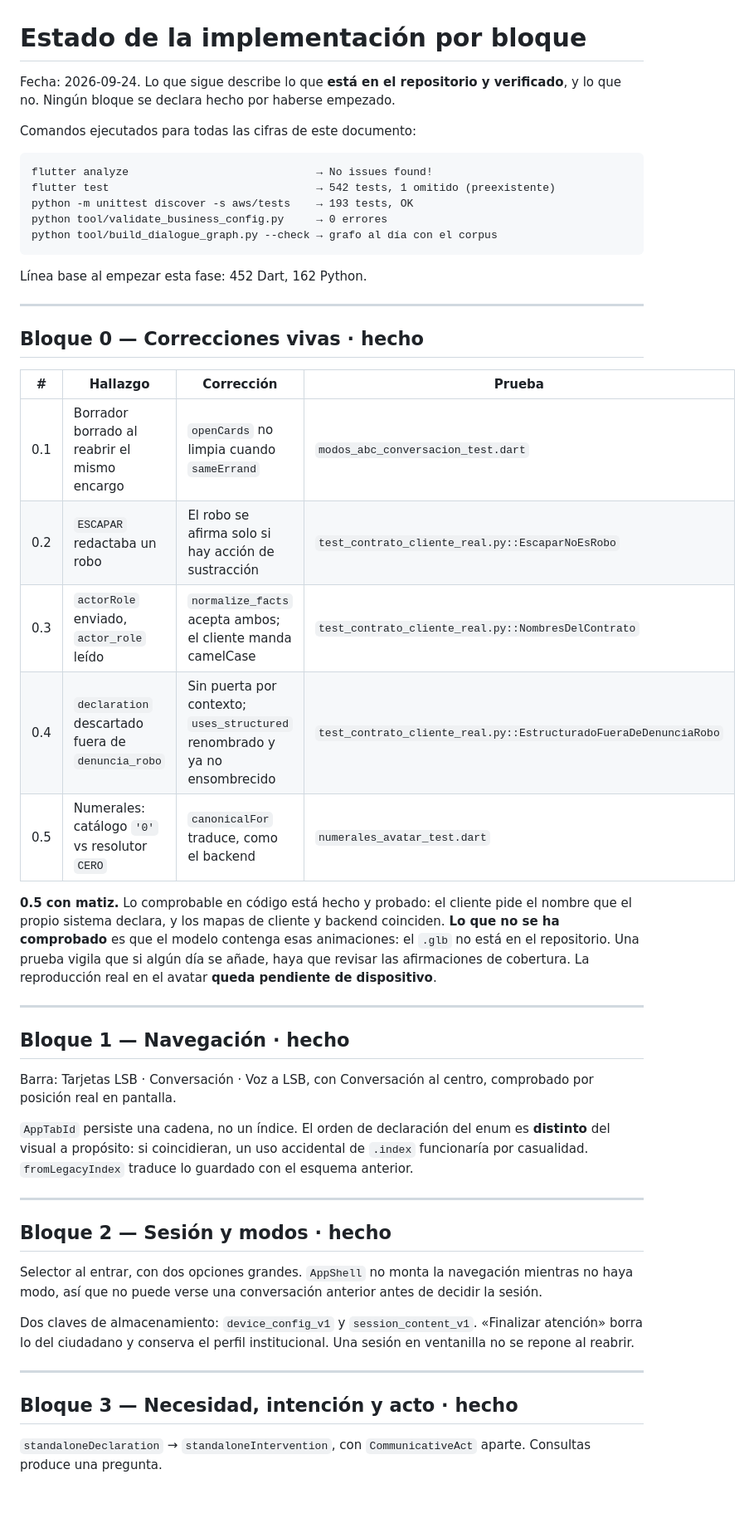
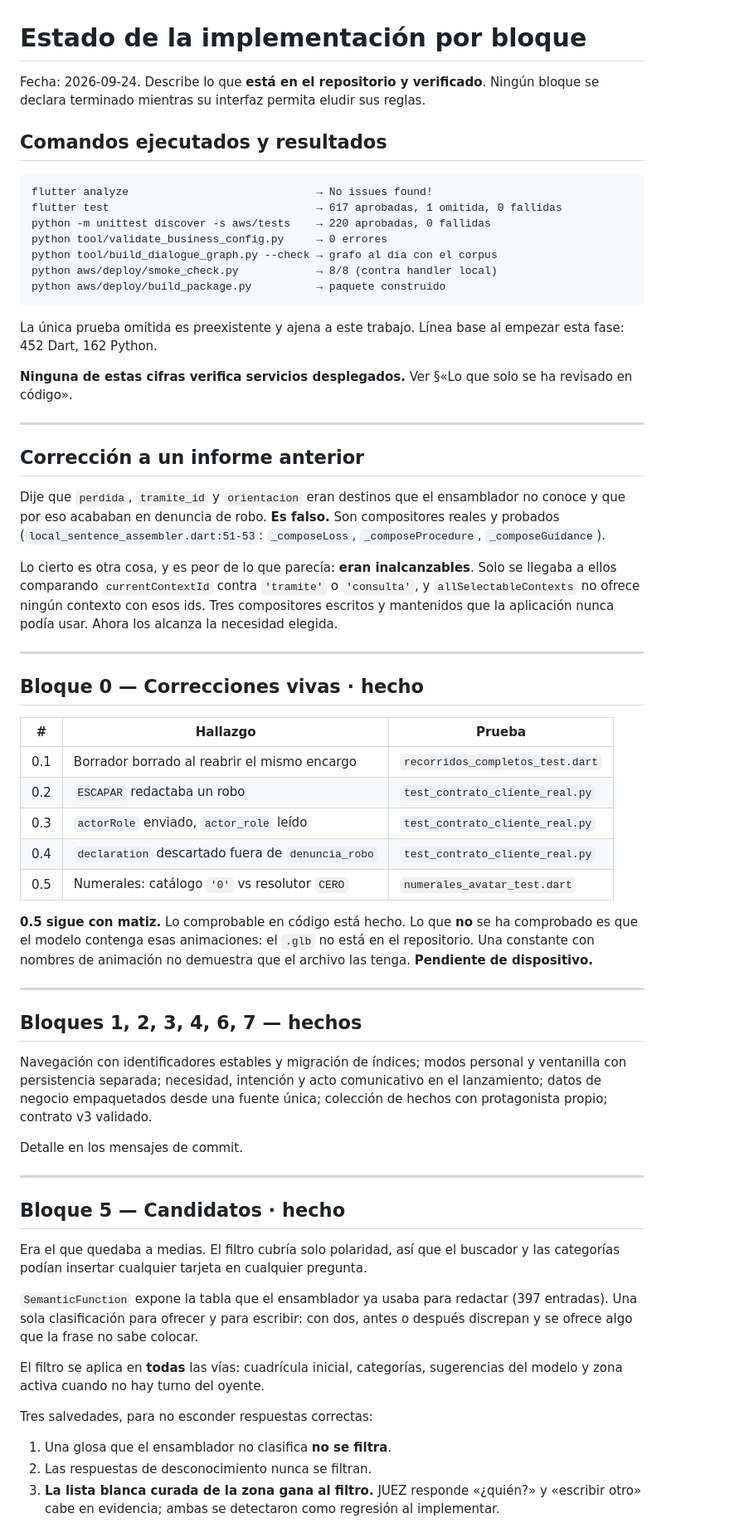
Before and after one commit to nathan95oks/OpenSoul, a Markdown page: docs/negocio/07_Estado_Implementacion.md, the part around one of its changes. Shown at 83% size. Rendered like a GitHub page; blank space fills up the shorter version.

````diff
--- a/docs/negocio/07_Estado_Implementacion.md
+++ b/docs/negocio/07_Estado_Implementacion.md
@@ -1,68 +1,91 @@
 # Estado de la implementación por bloque
 
-Fecha: 2026-09-24. Lo que sigue describe lo que **está en el repositorio y
-verificado**, y lo que no. Ningún bloque se declara hecho por haberse
-empezado.
+Fecha: 2026-09-24. Describe lo que **está en el repositorio y verificado**.
+Ningún bloque se declara terminado mientras su interfaz permita eludir sus
+reglas.
 
-Comandos ejecutados para todas las cifras de este documento:
+## Comandos ejecutados y resultados
 
 ```
 flutter analyze                             → No issues found!
-flutter test                                → 542 tests, 1 omitido (preexistente)
-python -m unittest discover -s aws/tests    → 193 tests, OK
+flutter test                                → 617 aprobadas, 1 omitida, 0 fallidas
+python -m unittest discover -s aws/tests    → 220 aprobadas, 0 fallidas
 python tool/validate_business_config.py     → 0 errores
 python tool/build_dialogue_graph.py --check → grafo al día con el corpus
+python aws/deploy/smoke_check.py            → 8/8 (contra handler local)
+python aws/deploy/build_package.py          → paquete construido
 ```
 
+La única prueba omitida es preexistente y ajena a este trabajo.
 Línea base al empezar esta fase: 452 Dart, 162 Python.
+
+**Ninguna de estas cifras verifica servicios desplegados.** Ver §«Lo que solo
+se ha revisado en código».
+
+---
+
+## Corrección a un informe anterior
+
+Dije que `perdida`, `tramite_id` y `orientacion` eran destinos que el
+ensamblador no conoce y que por eso acababan en denuncia de robo. **Es falso.**
+Son compositores reales y probados
+(`local_sentence_assembler.dart:51-53`: `_composeLoss`, `_composeProcedure`,
+`_composeGuidance`).
+
+Lo cierto es otra cosa, y es peor de lo que parecía: **eran inalcanzables**.
+Solo se llegaba a ellos comparando `currentContextId` contra `'tramite'` o
+`'consulta'`, y `allSelectableContexts` no ofrece ningún contexto con esos
+ids. Tres compositores escritos y mantenidos que la aplicación nunca podía
+usar. Ahora los alcanza la necesidad elegida.
 
 ---
 
 ## Bloque 0 — Correcciones vivas · **hecho**
 
-| # | Hallazgo | Corrección | Prueba |
-|---|---|---|---|
-| 0.1 | Borrador borrado al reabrir el mismo encargo | `openCards` no limpia cuando `sameErrand` | `modos_abc_conversacion_test.dart` |
-| 0.2 | `ESCAPAR` redactaba un robo | El robo se afirma solo si hay acción de sustracción | `test_contrato_cliente_real.py::EscaparNoEsRobo` |
-| 0.3 | `actorRole` enviado, `actor_role` leído | `normalize_facts` acepta ambos; el cliente manda camelCase | `test_contrato_cliente_real.py::NombresDelContrato` |
-| 0.4 | `declaration` descartado fuera de `denuncia_robo` | Sin puerta por contexto; `uses_structured` renombrado y ya no ensombrecido | `test_contrato_cliente_real.py::EstructuradoFueraDeDenunciaRobo` |
-| 0.5 | Numerales: catálogo `'0'` vs resolutor `CERO` | `canonicalFor` traduce, como el backend | `numerales_avatar_test.dart` |
+| # | Hallazgo | Prueba |
+|---|---|---|
+| 0.1 | Borrador borrado al reabrir el mismo encargo | `recorridos_completos_test.dart` |
+| 0.2 | `ESCAPAR` redactaba un robo | `test_contrato_cliente_real.py` |
+| 0.3 | `actorRole` enviado, `actor_role` leído | `test_contrato_cliente_real.py` |
+| 0.4 | `declaration` descartado fuera de `denuncia_robo` | `test_contrato_cliente_real.py` |
+| 0.5 | Numerales: catálogo `'0'` vs resolutor `CERO` | `numerales_avatar_test.dart` |
 
-**0.5 con matiz.** Lo comprobable en código está hecho y probado: el cliente
-pide el nombre que el propio sistema declara, y los mapas de cliente y backend
-coinciden. **Lo que no se ha comprobado** es que el modelo contenga esas
-animaciones: el `.glb` no está en el repositorio. Una prueba vigila que si
-algún día se añade, haya que revisar las afirmaciones de cobertura. La
-reproducción real en el avatar **queda pendiente de dispositivo**.
+**0.5 sigue con matiz.** Lo comprobable en código está hecho. Lo que **no** se
+ha comprobado es que el modelo contenga esas animaciones: el `.glb` no está en
+el repositorio. Una constante con nombres de animación no demuestra que el
+archivo las tenga. **Pendiente de dispositivo.**
 
 ---
 
-## Bloque 1 — Navegación · **hecho**
+## Bloques 1, 2, 3, 4, 6, 7 — **hechos**
 
-Barra: Tarjetas LSB · Conversación · Voz a LSB, con Conversación al centro,
-comprobado por posición real en pantalla.
+Navegación con identificadores estables y migración de índices; modos personal
+y ventanilla con persistencia separada; necesidad, intención y acto
+comunicativo en el lanzamiento; datos de negocio empaquetados desde una fuente
+única; colección de hechos con protagonista propio; contrato v3 validado.
 
-`AppTabId` persiste una cadena, no un índice. El orden de declaración del enum
-es **distinto** del visual a propósito: si coincidieran, un uso accidental de
-`.index` funcionaría por casualidad. `fromLegacyIndex` traduce lo guardado con
-el esquema anterior.
+Detalle en los mensajes de commit.
 
 ---
 
-## Bloque 2 — Sesión y modos · **hecho**
+## Bloque 5 — Candidatos · **hecho**
 
-Selector al entrar, con dos opciones grandes. `AppShell` no monta la
-navegación mientras no haya modo, así que no puede verse una conversación
-anterior antes de decidir la sesión.
+Era el que quedaba a medias. El filtro cubría solo polaridad, así que el
+buscador y las categorías podían insertar cualquier tarjeta en cualquier
+pregunta.
 
-Dos claves de almacenamiento: `device_config_v1` y `session_content_v1`.
-«Finalizar atención» borra lo del ciudadano y conserva el perfil institucional.
-Una sesión en ventanilla no se repone al reabrir.
+`SemanticFunction` expone la tabla que el ensamblador ya usaba para redactar
+(397 entradas). Una sola clasificación para ofrecer y para escribir: con dos,
+antes o después discrepan y se ofrece algo que la frase no sabe colocar.
 
----
+El filtro se aplica en **todas** las vías: cuadrícula inicial, categorías,
+sugerencias del modelo y zona activa cuando no hay turno del oyente.
 
-## Bloque 3 — Necesidad, intención y acto · **hecho**
+Tres salvedades, para no esconder respuestas correctas:
 
-`standaloneDeclaration` → `standaloneIntervention`, con `CommunicativeAct`
-aparte. Consultas produce una pregunta.
+1. Una glosa que el ensamblador no clasifica **no se filtra**.
+2. Las respuestas de desconocimiento nunca se filtran.
+3. **La lista blanca curada de la zona gana al filtro.** JUEZ responde
+   «¿quién?» y «escribir otro» cabe en evidencia; ambas se detectaron como
+   regresión al implementar.
 
````
Also changed, not shown: other parts of docs/negocio/07_Estado_Implementacion.md (+85 -87 lines), informe_final.md (+12 -0 lines).
